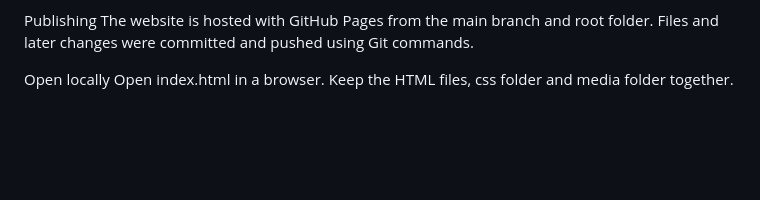
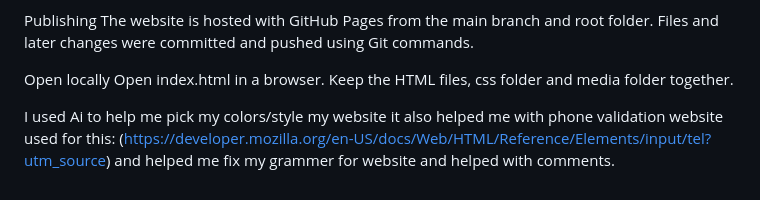
Before and after one commit to Sohrob416/sohrob-portfolio, a Markdown page: README.md, the part around the change. Rendered like a GitHub page; blank space fills up the shorter version.

Commit message:
Update portfolio

```diff
--- a/README.md
+++ b/README.md
@@ -59,3 +59,5 @@ The website is hosted with GitHub Pages from the main branch and root folder. Fi
 
 Open locally
 Open index.html in a browser. Keep the HTML files, css folder and media folder together.
+
+I used Ai to help me pick my colors/style my website it also helped me with phone validation website used for this: (https://developer.mozilla.org/en-US/docs/Web/HTML/Reference/Elements/input/tel?utm_source) and helped me fix my grammer for website and helped with comments.
```
